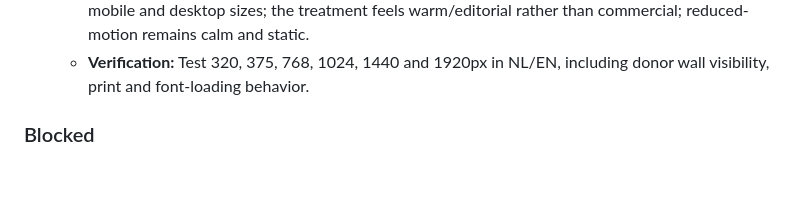
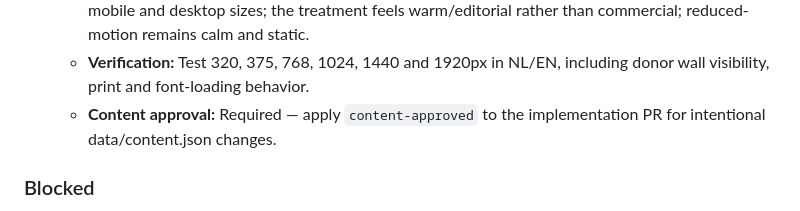
Before and after one commit to japiohopman/fundraiser, a Markdown page: docs/roadmap.md, the part around the change. GitHub-like rendering; blank space fills up the shorter version.

Commit message:
docs: mark content-approved requirements for Phase 2

```diff
--- a/docs/roadmap.md
+++ b/docs/roadmap.md
@@ -86,6 +86,7 @@
   - **Constraints:** Preserve donor data and reduced-motion behavior. Prefer a Google Fonts family but self-host the required font assets locally rather than introducing a runtime CDN dependency. Keep the new display font isolated to the gratitude treatment unless a broader change is justified. Content changes require the content-approved workflow.
   - **Acceptance:** The heart contains the gratitude message; NL/EN are balanced; text is legible at mobile and desktop sizes; the treatment feels warm/editorial rather than commercial; reduced-motion remains calm and static.
   - **Verification:** Test 320, 375, 768, 1024, 1440 and 1920px in NL/EN, including donor wall visibility, print and font-loading behavior.
+  - **Content approval:** Required — apply `content-approved` to the implementation PR for intentional data/content.json changes.
 
 ### Blocked
 
```
